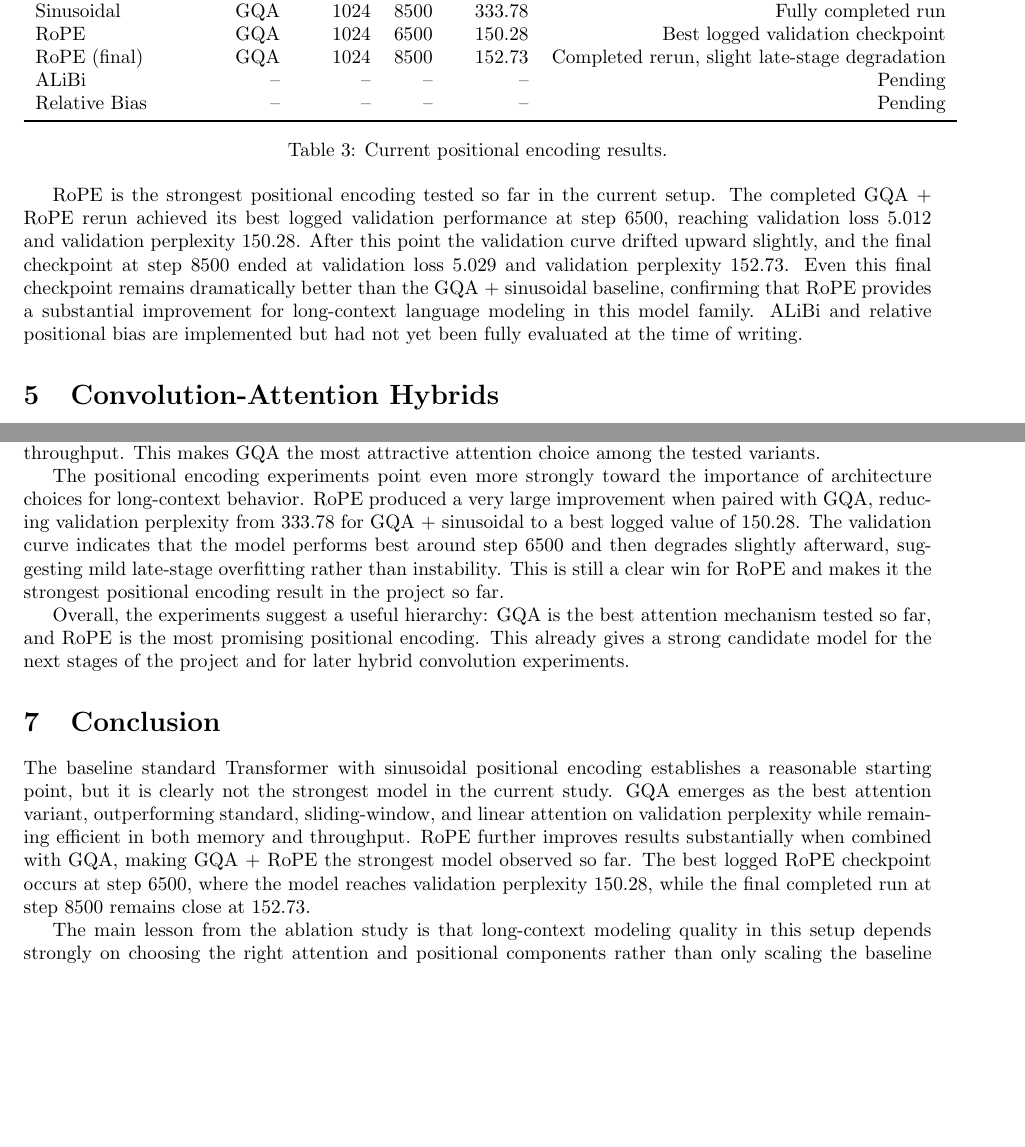
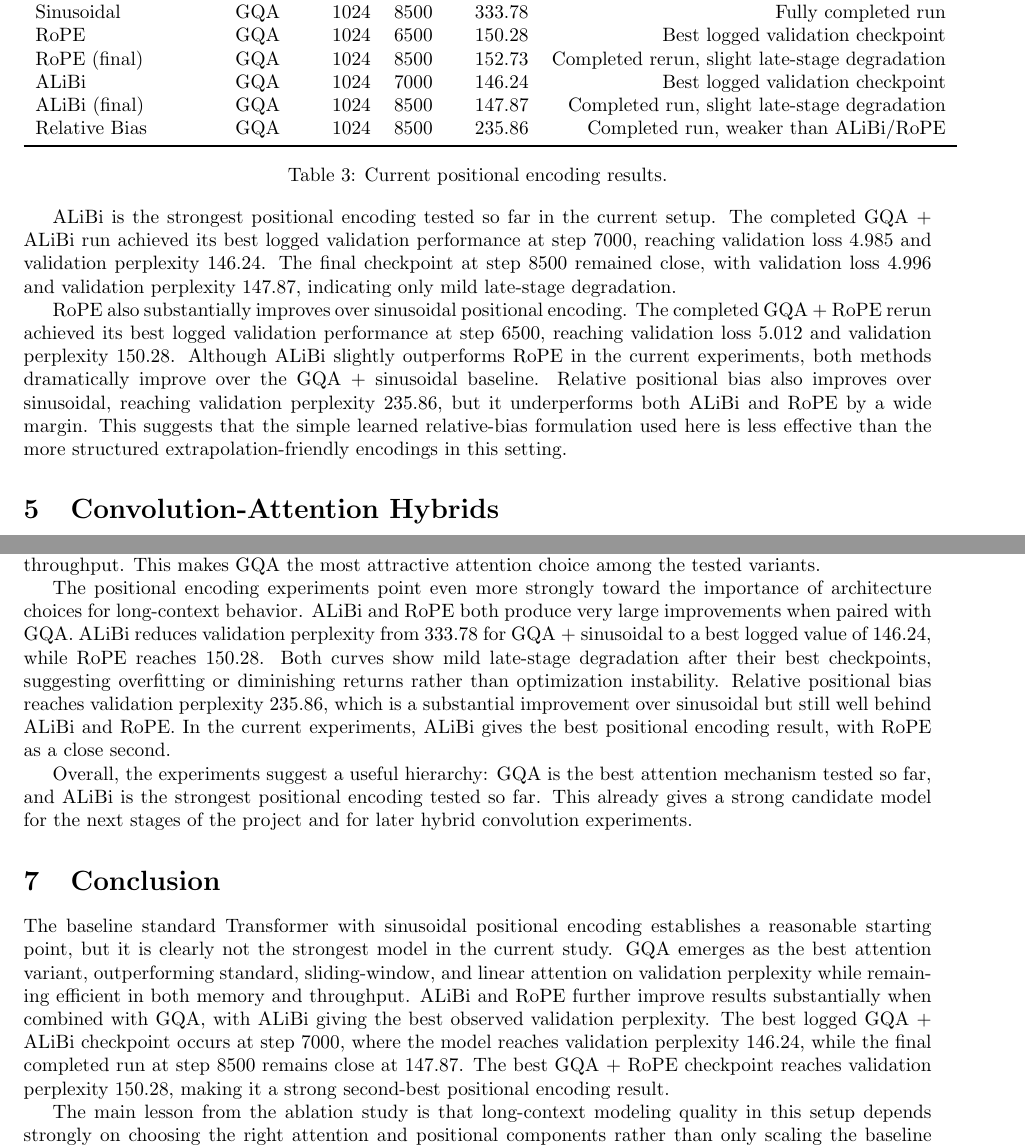
Before and after one commit to IntelligentCourage22/saidl-summer-inductions26, a LaTeX problem sheet (SAiDL-Summer-Assignment-2026/reports/core_ml_report.tex): two parts of pages 2 and 3 of 3, joined at a grey line, cut so that both start at the same text, the shorter picture padded with empty space. Compiled offline with pdfLaTeX.

Commit message:
update core ml positional results

```diff
--- a/SAiDL-Summer-Assignment-2026/reports/core_ml_report.tex
+++ b/SAiDL-Summer-Assignment-2026/reports/core_ml_report.tex
@@ -104,23 +104,29 @@ Position Method & Attention & Context & Step & Val PPL & Notes \\
 Sinusoidal & GQA & 1024 & 8500 & 333.78 & Fully completed run \\
 RoPE & GQA & 1024 & 6500 & 150.28 & Best logged validation checkpoint \\
 RoPE (final) & GQA & 1024 & 8500 & 152.73 & Completed rerun, slight late-stage degradation \\
-ALiBi & -- & -- & -- & -- & Pending \\
-Relative Bias & -- & -- & -- & -- & Pending \\
+ALiBi & GQA & 1024 & 7000 & 146.24 & Best logged validation checkpoint \\
+ALiBi (final) & GQA & 1024 & 8500 & 147.87 & Completed run, slight late-stage degradation \\
+Relative Bias & GQA & 1024 & 8500 & 235.86 & Completed run, weaker than ALiBi/RoPE \\
 \bottomrule
 \end{tabular}
 \caption{Current positional encoding results.}
 \end{table}
 
-RoPE is the strongest positional encoding tested so far in the current setup.
-The completed GQA + RoPE rerun achieved its best logged validation performance
-at step 6500, reaching validation loss 5.012 and validation perplexity 150.28.
-After this point the validation curve drifted upward slightly, and the final
-checkpoint at step 8500 ended at validation loss 5.029 and validation
-perplexity 152.73. Even this final checkpoint remains dramatically better than
-the GQA + sinusoidal baseline, confirming that RoPE provides a substantial
-improvement for long-context language modeling in this model family. ALiBi and
-relative positional bias are implemented but had not yet been fully evaluated at
-the time of writing.
+ALiBi is the strongest positional encoding tested so far in the current setup.
+The completed GQA + ALiBi run achieved its best logged validation performance at
+step 7000, reaching validation loss 4.985 and validation perplexity 146.24. The
+final checkpoint at step 8500 remained close, with validation loss 4.996 and
+validation perplexity 147.87, indicating only mild late-stage degradation.
+
+RoPE also substantially improves over sinusoidal positional encoding. The
+completed GQA + RoPE rerun achieved its best logged validation performance at
+step 6500, reaching validation loss 5.012 and validation perplexity 150.28.
+Although ALiBi slightly outperforms RoPE in the current experiments, both
+methods dramatically improve over the GQA + sinusoidal baseline. Relative
+positional bias also improves over sinusoidal, reaching validation perplexity
+235.86, but it underperforms both ALiBi and RoPE by a wide margin. This suggests
+that the simple learned relative-bias formulation used here is less effective
+than the more structured extrapolation-friendly encodings in this setting.
 
 \section{Convolution-Attention Hybrids}
 
@@ -162,16 +168,18 @@ training memory and maintaining very similar throughput. This makes GQA the most
 attractive attention choice among the tested variants.
 
 The positional encoding experiments point even more strongly toward the
-importance of architecture choices for long-context behavior. RoPE produced a
-very large improvement when paired with GQA, reducing validation perplexity from
-333.78 for GQA + sinusoidal to a best logged value of 150.28. The validation
-curve indicates that the model performs best around step 6500 and then degrades
-slightly afterward, suggesting mild late-stage overfitting rather than
-instability. This is still a clear win for RoPE and makes it the strongest
-positional encoding result in the project so far.
+importance of architecture choices for long-context behavior. ALiBi and RoPE
+both produce very large improvements when paired with GQA. ALiBi reduces
+validation perplexity from 333.78 for GQA + sinusoidal to a best logged value of
+146.24, while RoPE reaches 150.28. Both curves show mild late-stage degradation
+after their best checkpoints, suggesting overfitting or diminishing returns
+rather than optimization instability. Relative positional bias reaches validation
+perplexity 235.86, which is a substantial improvement over sinusoidal but still
+well behind ALiBi and RoPE. In the current experiments, ALiBi gives the best
+positional encoding result, with RoPE as a close second.
 
 Overall, the experiments suggest a useful hierarchy: GQA is the best attention
-mechanism tested so far, and RoPE is the most promising positional encoding.
+mechanism tested so far, and ALiBi is the strongest positional encoding tested so far.
 This already gives a strong candidate model for the next stages of the project
 and for later hybrid convolution experiments.
 
@@ -181,11 +189,13 @@ The baseline standard Transformer with sinusoidal positional encoding establishe
 a reasonable starting point, but it is clearly not the strongest model in the
 current study. GQA emerges as the best attention variant, outperforming
 standard, sliding-window, and linear attention on validation perplexity while
-remaining efficient in both memory and throughput. RoPE further improves results
-substantially when combined with GQA, making GQA + RoPE the strongest model
-observed so far. The best logged RoPE checkpoint occurs at step 6500, where the
-model reaches validation perplexity 150.28, while the final completed run at
-step 8500 remains close at 152.73.
+remaining efficient in both memory and throughput. ALiBi and RoPE further
+improve results substantially when combined with GQA, with ALiBi giving the best
+observed validation perplexity. The best logged GQA + ALiBi checkpoint occurs at
+step 7000, where the model reaches validation perplexity 146.24, while the final
+completed run at step 8500 remains close at 147.87. The best GQA + RoPE
+checkpoint reaches validation perplexity 150.28, making it a strong second-best
+positional encoding result.
 
 The main lesson from the ablation study is that long-context modeling quality in
 this setup depends strongly on choosing the right attention and positional
```
